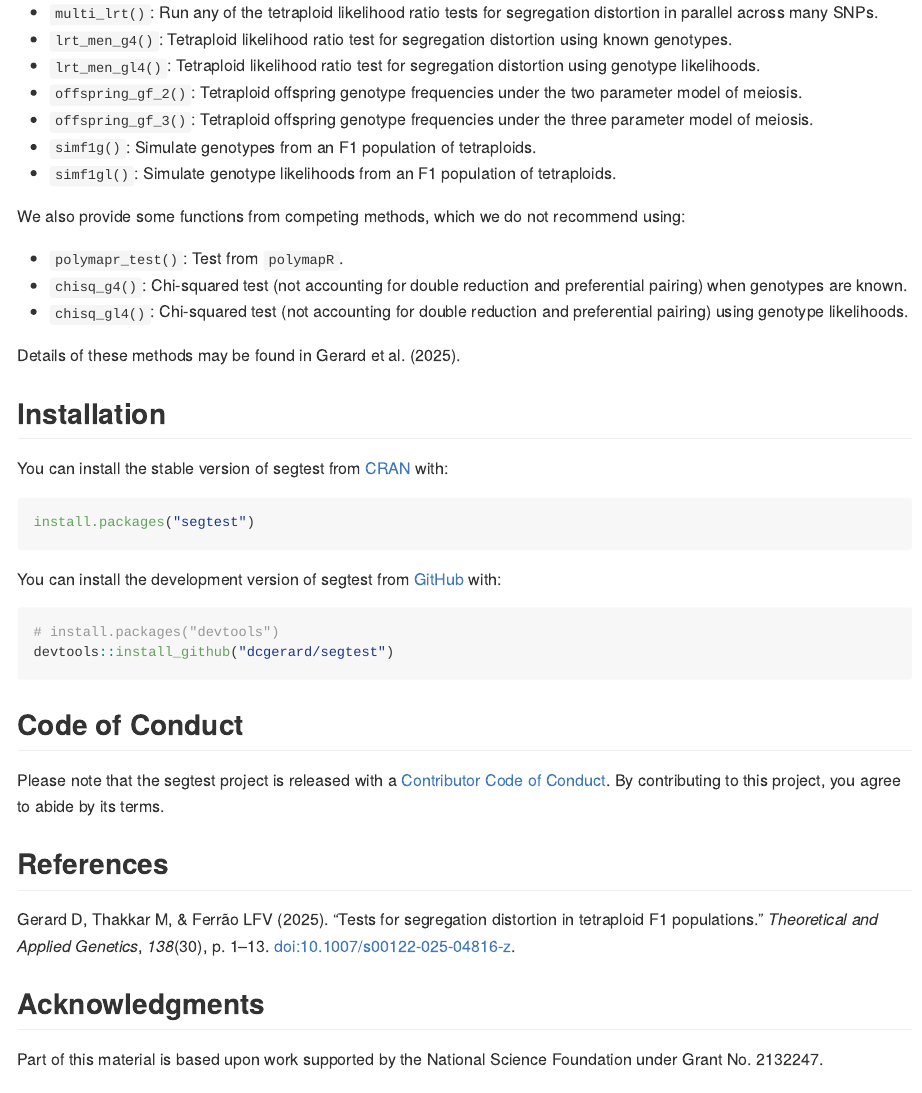
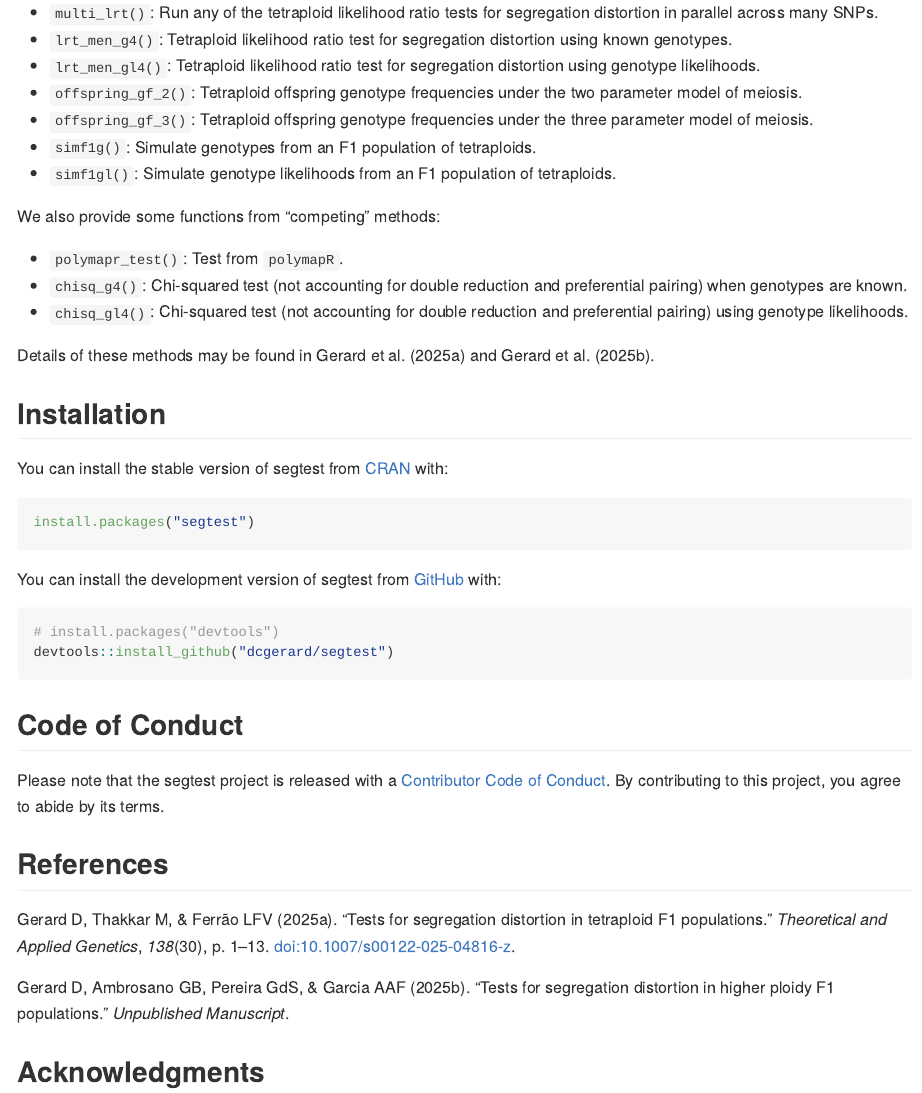
Before and after one commit to dcgerard/segtest, an R Markdown document (README.Rmd): the page in a window 1100 px wide, from 660 px down. The pictures show the output file README.md that the author committed with the source, drawn offline in the style of GitHub; badge pictures from the web are left out.

Commit message:
update citation

```diff
--- a/README.Rmd
+++ b/README.Rmd
@@ -48,13 +48,13 @@ Older functions that are only applicable to tetraploids are:
 - `simf1g()`: Simulate genotypes from an F1 population of tetraploids.
 - `simf1gl()`: Simulate genotype likelihoods from an F1 population of tetraploids.
 
-We also provide some functions from competing methods, which we do not recommend using:
+We also provide some functions from "competing" methods:
 
 - `polymapr_test()`: Test from `polymapR`.
 - `chisq_g4()`: Chi-squared test (not accounting for double reduction and preferential pairing) when genotypes are known.
 - `chisq_gl4()`: Chi-squared test (not accounting for double reduction and preferential pairing) using genotype likelihoods.
 
-Details of these methods may be found in Gerard et al. (2025).
+Details of these methods may be found in Gerard et al. (2025a) and Gerard et al. (2025b).
 
 ## Installation
 
@@ -77,7 +77,9 @@ Please note that the segtest project is released with a [Contributor Code of Con
 
 ## References
 
-Gerard D, Thakkar M, & Ferrão LFV (2025). "Tests for segregation distortion in tetraploid F1 populations." _Theoretical and Applied Genetics_, *138*(30), p. 1--13. [doi:10.1007/s00122-025-04816-z](https://doi.org/10.1007/s00122-025-04816-z).
+Gerard D, Thakkar M, & Ferrão LFV (2025a). "Tests for segregation distortion in tetraploid F1 populations." _Theoretical and Applied Genetics_, *138*(30), p. 1--13. [doi:10.1007/s00122-025-04816-z](https://doi.org/10.1007/s00122-025-04816-z).
+
+Gerard D, Ambrosano GB, Pereira GdS, & Garcia AAF (2025b). "Tests for segregation distortion in higher ploidy F1 populations." *Unpublished Manuscript*.
 
 ## Acknowledgments
 
```
Also changed, not shown: README.md, docs/pkgdown.yml, docs/search.json, 7 other files.
